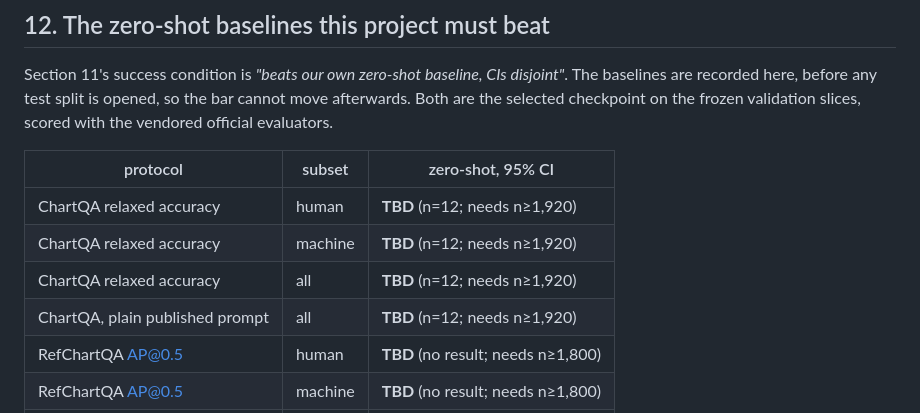
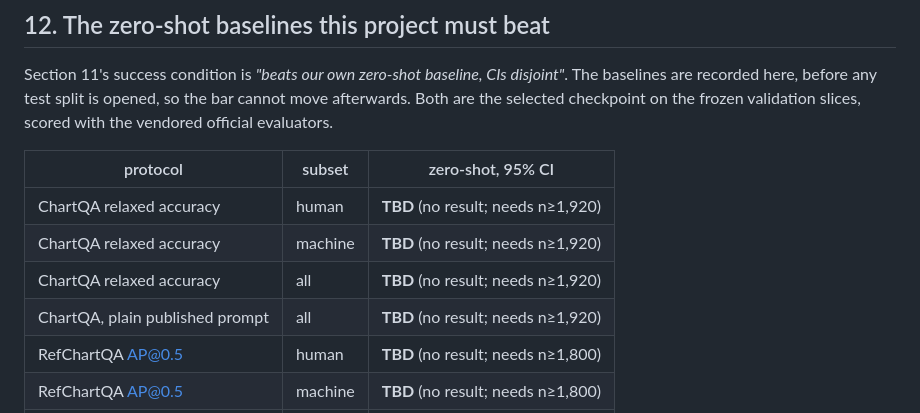
Before and after one commit to Ahmed-Elghazaly/chartqa-dual-target, a Markdown page: PREREGISTRATION.md, the part around the change. Drawn GitHub-style.

Commit message:
Set the stale n=12 smoke result aside so it cannot be mistaken for 5.3
Renamed to chartqa_zeroshot.n12-smoke.json.bak. It was untracked (outputs/
is gitignored) but it sat at the exact path the pre-registration reads, and
a filename that says what it is costs nothing. The n guard still protects
regardless; this removes the trap as well as disarming it.

Co-Authored-By: Claude Opus 5 <noreply@anthropic.com>

```diff
--- a/PREREGISTRATION.md
+++ b/PREREGISTRATION.md
@@ -198,10 +198,10 @@ the vendored official evaluators.
 
 | protocol | subset | zero-shot, 95% CI |
 |---|---|---|
-| ChartQA relaxed accuracy | human | **TBD** (n=12; needs n≥1,920) |
-| ChartQA relaxed accuracy | machine | **TBD** (n=12; needs n≥1,920) |
-| ChartQA relaxed accuracy | all | **TBD** (n=12; needs n≥1,920) |
-| ChartQA, plain published prompt | all | **TBD** (n=12; needs n≥1,920) |
+| ChartQA relaxed accuracy | human | **TBD** (no result; needs n≥1,920) |
+| ChartQA relaxed accuracy | machine | **TBD** (no result; needs n≥1,920) |
+| ChartQA relaxed accuracy | all | **TBD** (no result; needs n≥1,920) |
+| ChartQA, plain published prompt | all | **TBD** (no result; needs n≥1,920) |
 | RefChartQA AP@0.5 | human | **TBD** (no result; needs n≥1,800) |
 | RefChartQA AP@0.5 | machine | **TBD** (no result; needs n≥1,800) |
 | RefChartQA AP@0.5 | PoT | **TBD** (no result; needs n≥1,800) |
```
